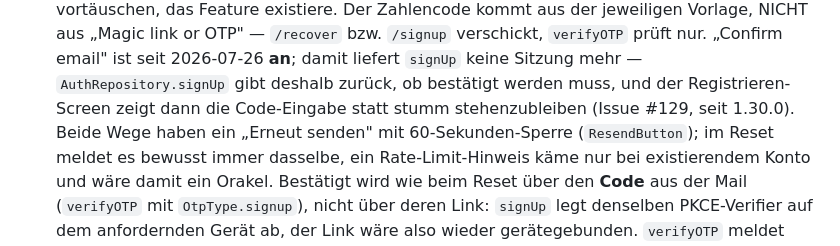
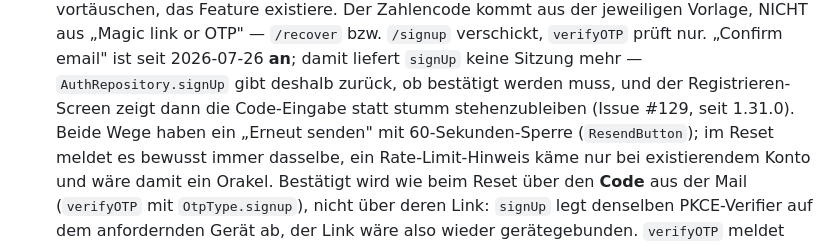
Before and after one commit to MacBuchi/pilzbuddy, a Markdown page: CLAUDE.md, the part around the change. Rendered like a GitHub page.

Commit message:
docs: the sign-up confirmation shipped in 1.31.0, not 1.30.0 (#138)
The note was written while the branch still carried 1.30.0. That version was
never released — PR #132 went out as 1.31.0 after the scope grew, so the
release list jumps 1.29.0 → 1.31.0 and the reference pointed at a version that
does not exist.

Co-authored-by: Claude Opus 5 (1M context) <noreply@anthropic.com>

```diff
--- a/CLAUDE.md
+++ b/CLAUDE.md
@@ -144,7 +144,7 @@ beschreibt nur, was für PilzBuddy davon abweicht oder zusätzlich gilt.
   prüft nur. „Confirm email" ist seit 2026-07-26 **an**; damit liefert
   `signUp` keine Sitzung mehr — `AuthRepository.signUp` gibt deshalb zurück,
   ob bestätigt werden muss, und der Registrieren-Screen zeigt dann die
-  Code-Eingabe statt stumm stehenzubleiben (Issue #129, seit 1.30.0). Beide
+  Code-Eingabe statt stumm stehenzubleiben (Issue #129, seit 1.31.0). Beide
   Wege haben ein „Erneut senden" mit 60-Sekunden-Sperre (`ResendButton`);
   im Reset meldet es bewusst immer dasselbe, ein Rate-Limit-Hinweis käme nur
   bei existierendem Konto und wäre damit ein Orakel. Bestätigt wird wie beim
```
